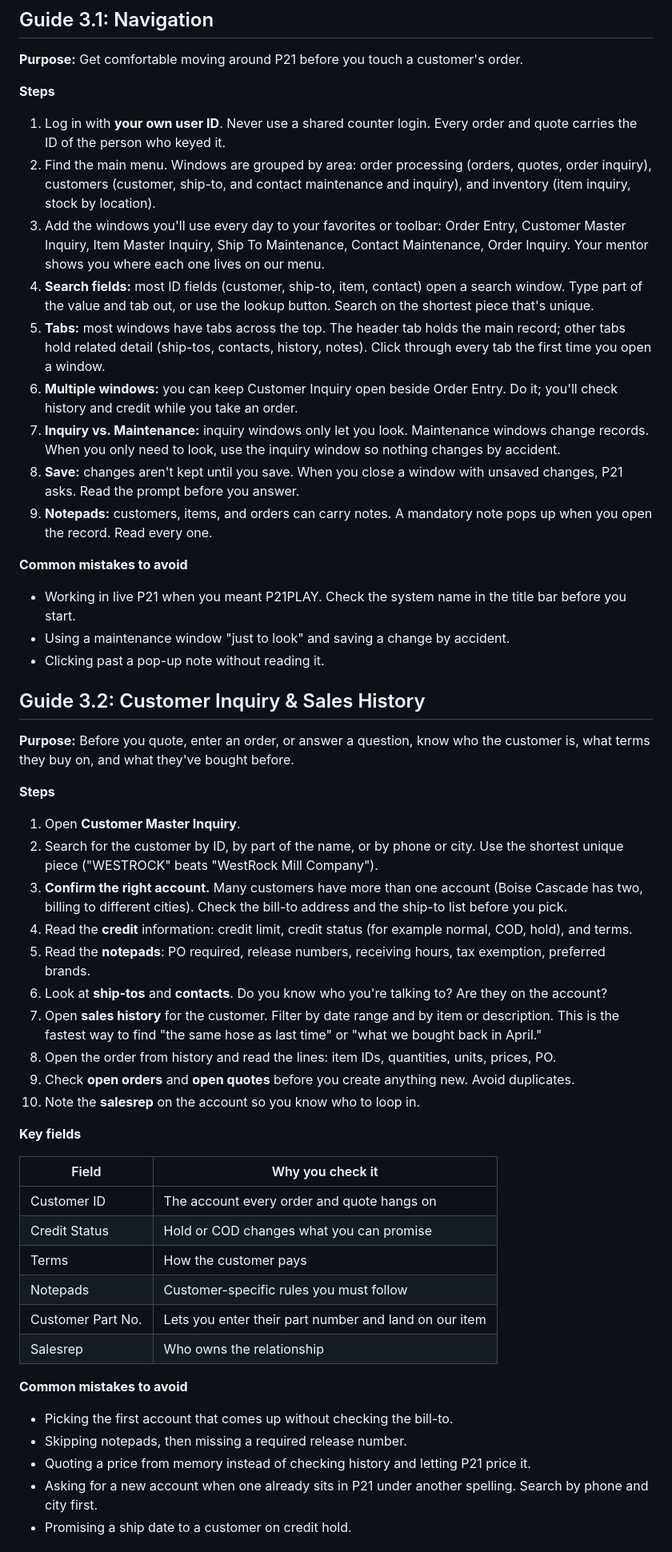
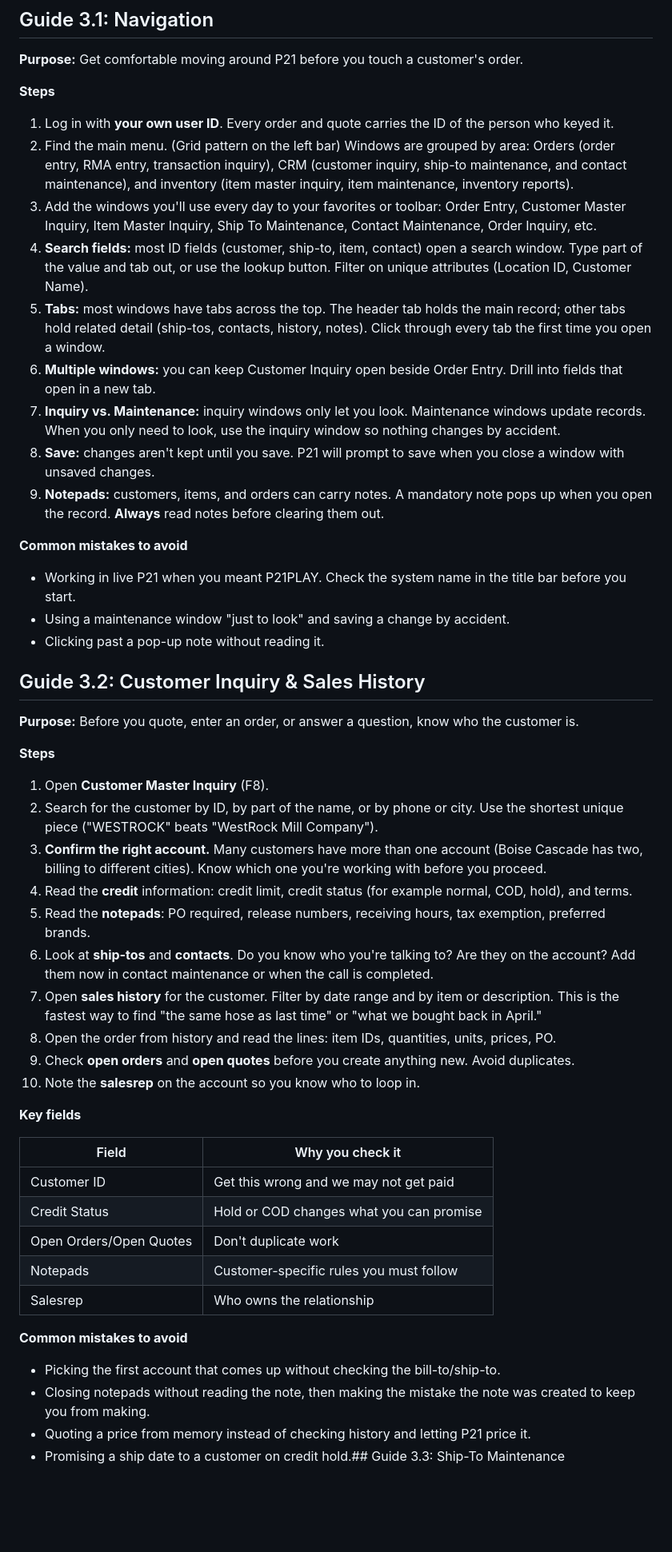
Before and after one commit to gpinkham55/MRG-Training, a Markdown page: src/guides.md, the part around one of its changes. Shown at 80% size. GitHub-like rendering; blank space fills up the shorter version.

Commit message:
Revise guides for improved clarity and consistency
Updated guide steps for clarity and consistency, including changes to terminology and additional details for better understanding.

```diff
--- a/src/guides.md
+++ b/src/guides.md
@@ -8,15 +8,15 @@ Work every guide in **P21PLAY**. Labels follow standard Prophet 21; your mentor
 
 **Steps**
 
-1. Log in with **your own user ID**. Never use a shared counter login. Every order and quote carries the ID of the person who keyed it.
-2. Find the main menu. Windows are grouped by area: order processing (orders, quotes, order inquiry), customers (customer, ship-to, and contact maintenance and inquiry), and inventory (item inquiry, stock by location).
-3. Add the windows you'll use every day to your favorites or toolbar: Order Entry, Customer Master Inquiry, Item Master Inquiry, Ship To Maintenance, Contact Maintenance, Order Inquiry. Your mentor shows you where each one lives on our menu.
-4. **Search fields:** most ID fields (customer, ship-to, item, contact) open a search window. Type part of the value and tab out, or use the lookup button. Search on the shortest piece that's unique.
+1. Log in with **your own user ID**. Every order and quote carries the ID of the person who keyed it.
+2. Find the main menu. (Grid pattern on the left bar) Windows are grouped by area: Orders (order entry, RMA entry, transaction inquiry), CRM (customer inquiry, ship-to maintenance, and contact maintenance), and inventory (item master inquiry, item maintenance, inventory reports).
+3. Add the windows you'll use every day to your favorites or toolbar: Order Entry, Customer Master Inquiry, Item Master Inquiry, Ship To Maintenance, Contact Maintenance, Order Inquiry, etc.
+4. **Search fields:** most ID fields (customer, ship-to, item, contact) open a search window. Type part of the value and tab out, or use the lookup button. Filter on unique attributes (Location ID, Customer Name).
 5. **Tabs:** most windows have tabs across the top. The header tab holds the main record; other tabs hold related detail (ship-tos, contacts, history, notes). Click through every tab the first time you open a window.
-6. **Multiple windows:** you can keep Customer Inquiry open beside Order Entry. Do it; you'll check history and credit while you take an order.
-7. **Inquiry vs. Maintenance:** inquiry windows only let you look. Maintenance windows change records. When you only need to look, use the inquiry window so nothing changes by accident.
-8. **Save:** changes aren't kept until you save. When you close a window with unsaved changes, P21 asks. Read the prompt before you answer.
-9. **Notepads:** customers, items, and orders can carry notes. A mandatory note pops up when you open the record. Read every one.
+6. **Multiple windows:** you can keep Customer Inquiry open beside Order Entry. Drill into fields that open in a new tab.
+7. **Inquiry vs. Maintenance:** inquiry windows only let you look. Maintenance windows update records. When you only need to look, use the inquiry window so nothing changes by accident.
+8. **Save:** changes aren't kept until you save. P21 will prompt to save when you close a window with unsaved changes.
+9. **Notepads:** customers, items, and orders can carry notes. A mandatory note pops up when you open the record. **Always** read notes before clearing them out.
 
 **Common mistakes to avoid**
 
@@ -26,16 +26,16 @@ Work every guide in **P21PLAY**. Labels follow standard Prophet 21; your mentor
 
 ## Guide 3.2: Customer Inquiry & Sales History
 
-**Purpose:** Before you quote, enter an order, or answer a question, know who the customer is, what terms they buy on, and what they've bought before.
+**Purpose:** Before you quote, enter an order, or answer a question, know who the customer is.
 
 **Steps**
 
-1. Open **Customer Master Inquiry**.
+1. Open **Customer Master Inquiry** (F8).
 2. Search for the customer by ID, by part of the name, or by phone or city. Use the shortest unique piece ("WESTROCK" beats "WestRock Mill Company").
-3. **Confirm the right account.** Many customers have more than one account (Boise Cascade has two, billing to different cities). Check the bill-to address and the ship-to list before you pick.
+3. **Confirm the right account.** Many customers have more than one account (Boise Cascade has two, billing to different cities). Know which one you're working with before you proceed.
 4. Read the **credit** information: credit limit, credit status (for example normal, COD, hold), and terms.
 5. Read the **notepads**: PO required, release numbers, receiving hours, tax exemption, preferred brands.
-6. Look at **ship-tos** and **contacts**. Do you know who you're talking to? Are they on the account?
+6. Look at **ship-tos** and **contacts**. Do you know who you're talking to? Are they on the account? Add them now in contact maintenance or when the call is completed.
 7. Open **sales history** for the customer. Filter by date range and by item or description. This is the fastest way to find "the same hose as last time" or "what we bought back in April."
 8. Open the order from history and read the lines: item IDs, quantities, units, prices, PO.
 9. Check **open orders** and **open quotes** before you create anything new. Avoid duplicates.
@@ -45,18 +45,16 @@ Work every guide in **P21PLAY**. Labels follow standard Prophet 21; your mentor
 
 | Field | Why you check it |
 |---|---|
-| Customer ID | The account every order and quote hangs on |
+| Customer ID | Get this wrong and we may not get paid |
 | Credit Status | Hold or COD changes what you can promise |
-| Terms | How the customer pays |
+| Open Orders/Open Quotes | Don't duplicate work |
 | Notepads | Customer-specific rules you must follow |
-| Customer Part No. | Lets you enter their part number and land on our item |
 | Salesrep | Who owns the relationship |
 
 **Common mistakes to avoid**
 
-- Picking the first account that comes up without checking the bill-to.
-- Skipping notepads, then missing a required release number.
+- Picking the first account that comes up without checking the bill-to/ship-to.
+- Closing notepads without reading the note, then making the mistake the note was created to keep you from making.
 - Quoting a price from memory instead of checking history and letting P21 price it.
-- Asking for a new account when one already sits in P21 under another spelling. Search by phone and city first.
-- Promising a ship date to a customer on credit hold.
+-  Promising a ship date to a customer on credit hold.## Guide 3.3: Ship-To Maintenance
 
```
Also changed, not shown: other parts of src/guides.md (+11 -16 lines).
